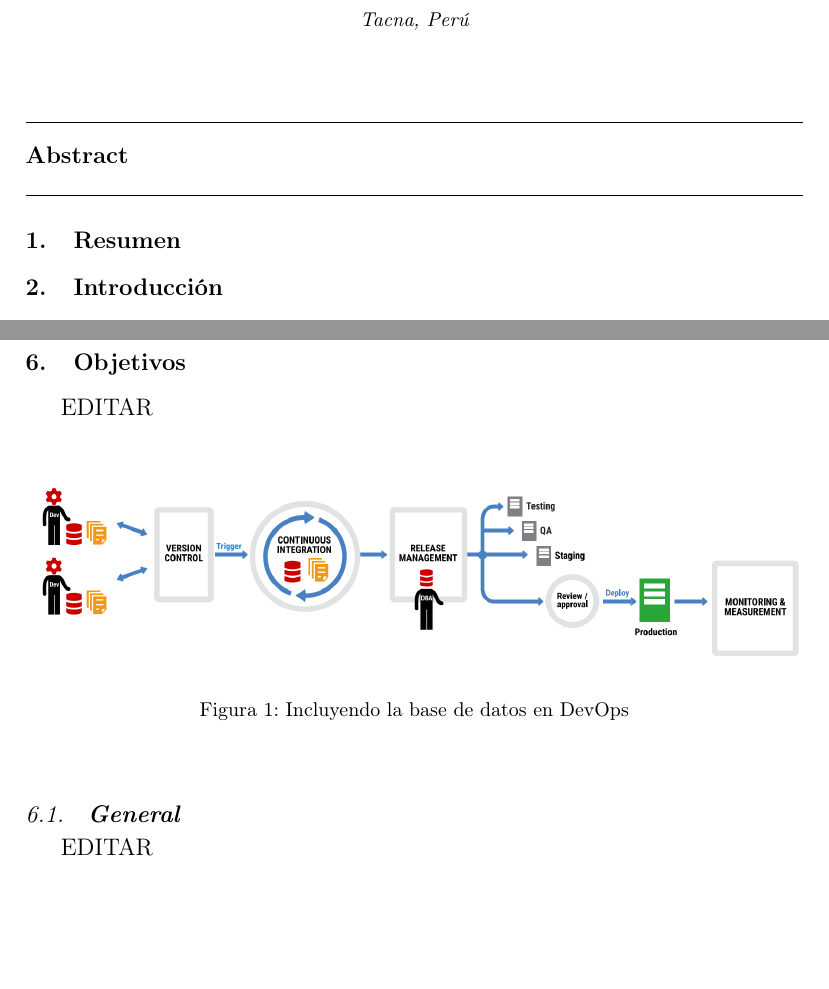
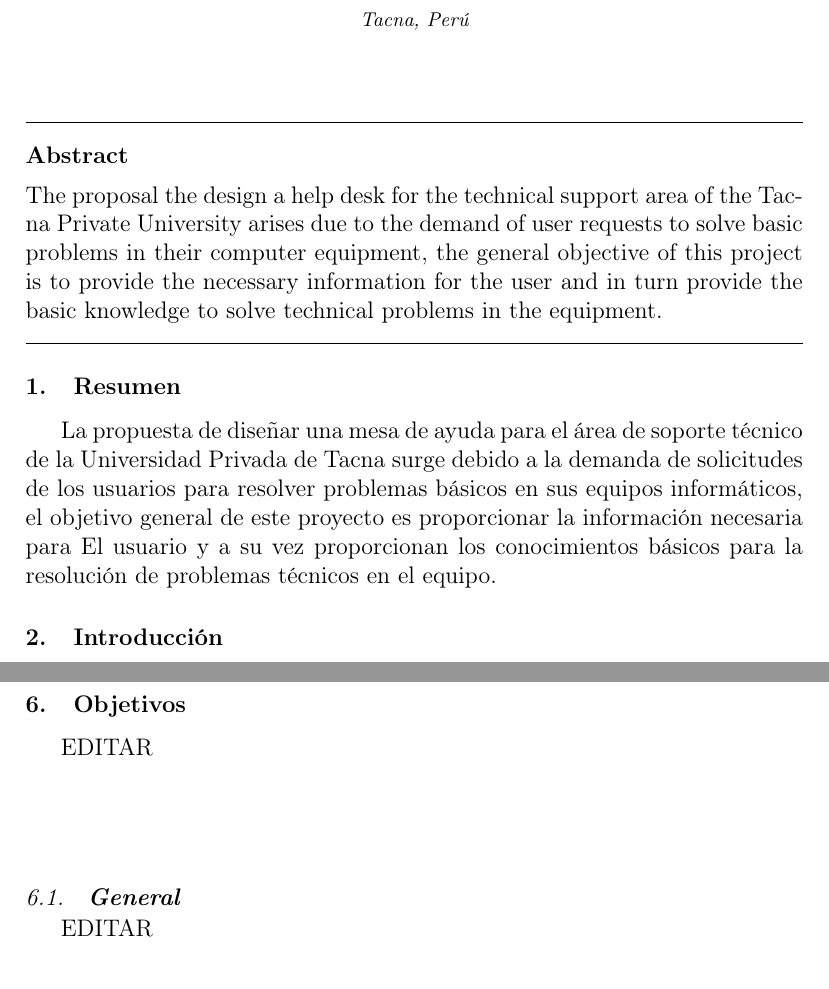
Before and after one commit to FranH20/Help-Desk, a LaTeX paper (index.tex): two parts of pages 1 and 2 of 4, joined at a grey line, cut so that both start at the same text, the shorter picture padded with empty space. Compiled offline with pdfLaTeX.

Commit message:
Agregando abstract/resumen

```diff
--- a/index.tex
+++ b/index.tex
@@ -28,8 +28,7 @@
 %% ABSTRACT --------------------------------------------------------------------------------------------------------------------
 
 		\begin{abstract}
-
-
+The proposal the design a help desk for the technical support area of the Tacna Private University arises due to the demand of user requests to solve basic problems in their computer equipment, the general objective of this project is to provide the necessary information for the user and in turn provide the basic knowledge to solve technical problems in the equipment.
 
 		\end{abstract}
 
@@ -40,7 +39,7 @@
 %% RESUMEN ---------------------------------------------------------------------------------------------------------------------
 
 \section{Resumen}
-
+La propuesta de diseñar una mesa de ayuda para el área de soporte técnico de la Universidad Privada de Tacna surge debido a la demanda de solicitudes de los usuarios para resolver problemas básicos en sus equipos informáticos, el objetivo general de este proyecto es proporcionar la información necesaria para El usuario y a su vez proporcionan los conocimientos básicos para la resolución de problemas técnicos en el equipo.
 
 
 %% ----------------------------------------------------------------------------------------------------------------------------------
@@ -113,8 +112,9 @@ EDITAR\\
 %% Ejemplo de inclusión de imagen
 \begin{figure}[htb]
 	\begin{center}
-		\includegraphics[width=14cm]{./IMAGENES/basededatos_1}
-		\caption{Incluyendo la base de datos en DevOps}
+		% ESTA PARTE ME DA UN ERROR !!!
+		%\includegraphics[width=14cm]{./IMAGENES/basededatos_1}
+		%\caption{Incluyendo la base de datos en DevOps}
 	\end{center}
 \end{figure}
 
```
Also changed, not shown: index.pdf, 1 other file.
